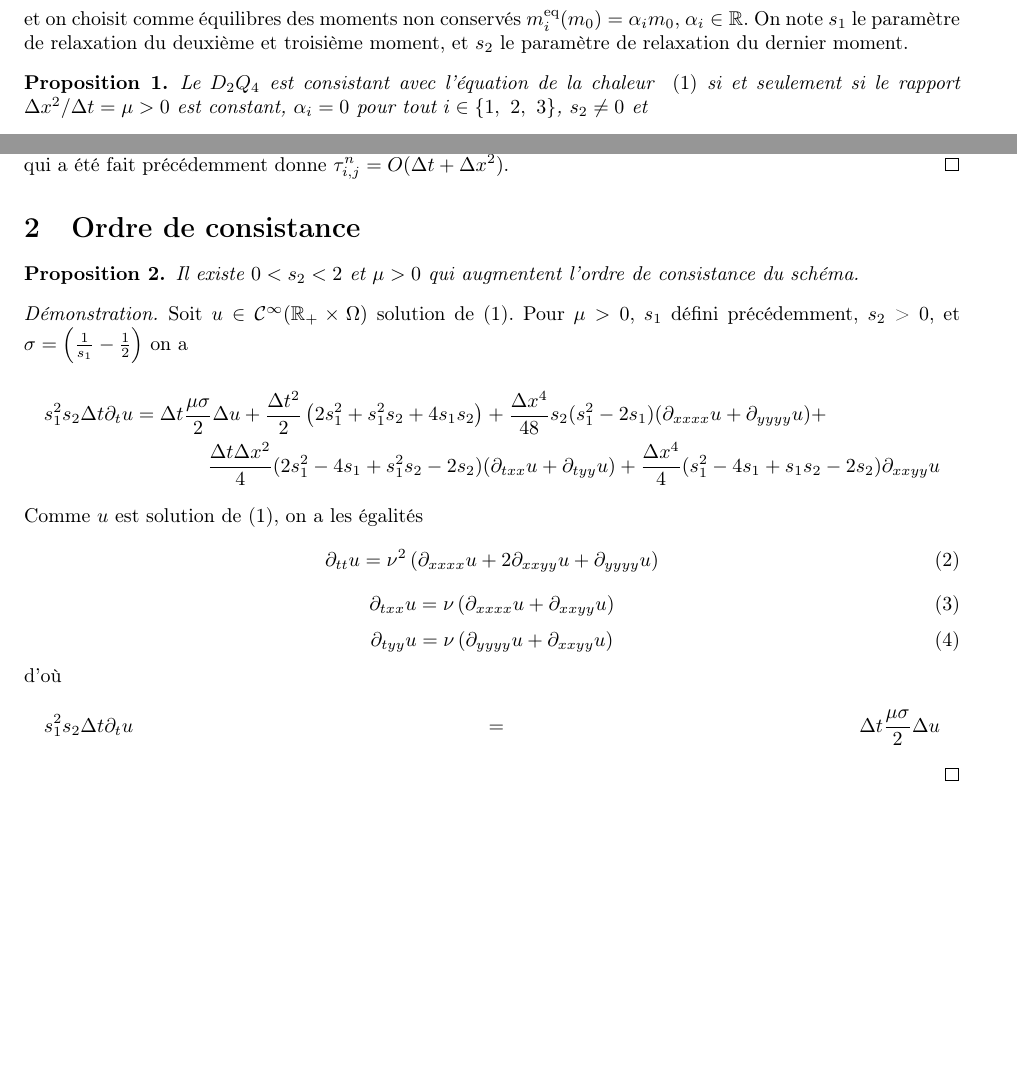
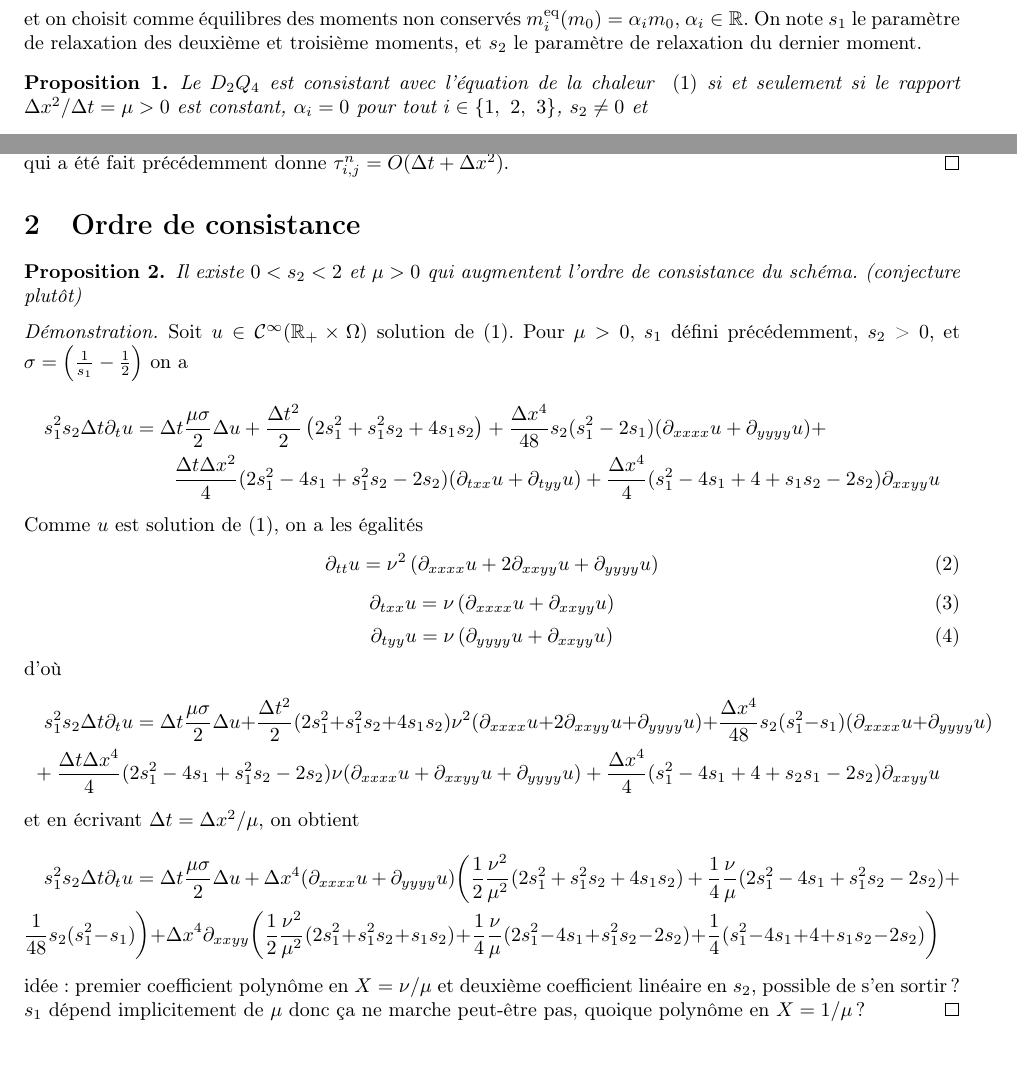
Before and after one commit to valentinrmn/Memoire-LBM, a LaTeX document (pdf/d2q4-consistance-non-final/main.tex): two parts of pages 1 and 2 of 2, joined at a grey line, cut so that both start at the same text. Compiled offline with pdfLaTeX.

Commit message:
Ordre de consistance PDF

```diff
--- a/pdf/d2q4-consistance-non-final/main.tex
+++ b/pdf/d2q4-consistance-non-final/main.tex
@@ -27,7 +27,7 @@
 \pagestyle{fancy}
 \fancyhf{}
 \rhead{Mémoire M2}
-\chead{Consistance $D_1Q_4$ }
+\chead{Consistance $D_2Q_4$ }
 \lhead{Valentin Roman}
 \rfoot{Page \thepage}
 
@@ -61,7 +61,7 @@ M =
     1 & -1 & 1 & -1\\
 \end{pmatrix}
 \]
-et on choisit comme équilibres des moments non conservés $m_i^\text{eq} (m_0) = \alpha_i m_0$, $\alpha_i \in \mathbb{R}$. On note $s_1$ le paramètre de relaxation du deuxième et troisième moment, et $s_2$ le paramètre de relaxation du dernier moment.
+et on choisit comme équilibres des moments non conservés $m_i^\text{eq} (m_0) = \alpha_i m_0$, $\alpha_i \in \mathbb{R}$. On note $s_1$ le paramètre de relaxation des deuxième et troisième moments, et $s_2$ le paramètre de relaxation du dernier moment.
 
 \begin{prop}\label{prop:consistance-D2Q4}
     Le $D_2Q_4$ est consistant avec l'équation de la chaleur ~\eqref{eq:chaleur-2d} si et seulement si le rapport $\Delta x^2/\Delta t = \mu > 0$ est constant, $\alpha_i = 0$ pour tout $i \in \{1,\ 2,\ 3\}$, $s_2 \neq 0$ et
@@ -113,14 +113,14 @@ $\impliedby$ Fixons $\mu = \Delta x^2/\Delta t$, $\alpha_i = 0$ pour $i = 1, 2,
 \section{Ordre de consistance}
 
 \begin{prop}
-Il existe $0<s_2<2$ et $\mu > 0$ qui augmentent l'ordre de consistance du schéma.
+Il existe $0<s_2<2$ et $\mu > 0$ qui augmentent l'ordre de consistance du schéma. (conjecture plutôt)
 \end{prop}
 
 \begin{proof}
 Soit $u \in \mathcal{C}^\infty(\mathbb{R}_+ \times \Omega)$ solution de \eqref{eq:chaleur-2d}. Pour $\mu > 0$, $s_1$ défini précédemment, $s_2$ > 0, et $\sigma = \left( \frac{1}{s_1} - \frac{1}{2} \right)$ on a
 \begin{multline*}
 s_1^2s_2 \Delta t \partial_t u = \Delta t \frac{\mu \sigma}{2} \Delta u + \frac{\Delta t^2}{2}\left( 2s_1^2 + s_1^2 s_2 + 4s_1s_2 \right) + \frac{\Delta x^4}{48} s_2(s_1^2-2s_1) (\partial_{xxxx}u + \partial_{yyyy} u) + \\
-\frac{\Delta t \Delta x^2}{4} (2s_1^2 - 4s_1 + s_1^2s_2 - 2s_2) (\partial_{txx} u + \partial_{tyy}u) + \frac{\Delta x^4}{4} (s_1^2 - 4s_1 + s_1s_2 - 2s_2) \partial_{xxyy} u
+\frac{\Delta t \Delta x^2}{4} (2s_1^2 - 4s_1 + s_1^2s_2 - 2s_2) (\partial_{txx} u + \partial_{tyy}u) + \frac{\Delta x^4}{4} (s_1^2 - 4s_1 + 4 + s_1s_2 - 2s_2) \partial_{xxyy} u
 \end{multline*}
 Comme $u$ est solution de \eqref{eq:chaleur-2d}, on a les égalités
 \begin{equation}
@@ -134,8 +134,14 @@ Comme $u$ est solution de \eqref{eq:chaleur-2d}, on a les égalités
 \end{equation}
 d'où
 \begin{multline*}
-    s_1^2s_2 \Delta t \partial_t u = \Delta t \frac{\mu \sigma}{2} \Delta u
+    s_1^2s_2 \Delta t \partial_t u = \Delta t \frac{\mu \sigma}{2} \Delta u + \frac{\Delta t^2}{2}(2s_1^2 + s_1^2s_2 + 4s_1s_2) \nu^2 (\partial_{xxxx} u + 2 \partial_{xxyy} u + \partial_{yyyy} u ) + \frac{\Delta x^4}{48} s_2 (s_1^2 - s_1) ( \partial_{xxxx} u + \partial_{yyyy} u) \\
+    + \frac{\Delta t \Delta x^4}{4}(2s_1^2 - 4 s_1 + s_1^2 s_2 - 2s_2) \nu (\partial_{xxxx} u + \partial_{xxyy} u + \partial_{yyyy} u ) + \frac{\Delta x^4}{4} (s_1^2 - 4 s_1 + 4 + s_2 s_1 - 2s_2) \partial_{xxyy} u
 \end{multline*}
+et en écrivant $\Delta t = \Delta x^2/\mu$, on obtient
+\begin{multline*}
+    s_1^2s_2 \Delta t \partial_t u = \Delta t \frac{\mu \sigma}{2} \Delta u +  \Delta x^4 ( \partial_{xxxx} u + \partial_{yyyy} u ) \biggl(  \frac{1}{2} \frac{\nu^2}{\mu^2}(2s_1^2 + s_1^2 s_2 + 4s_1s_2) + \frac{1}{4}\frac{\nu}{\mu}(2s_1^2 -4s_1 + s_1^2s_2 - 2s_2) + \\\frac{1}{48}s_2(s_1^2-s_1)\biggl) + \Delta x^4 \partial_{xxyy} \biggl( \frac{1}{2}\frac{\nu^2}{\mu^2}(2s_1^2+s_1^2s_2 + s_1s_2) + \frac{1}{4}\frac{\nu}{\mu} (2s_1^2 - 4s_1 + s_1^2s_2 - 2s_2) + \frac{1}{4}(s_1^2 - 4s_1 + 4 + s_1s_2 - 2s_2)\biggl)
+\end{multline*}
+idée: premier coefficient polynôme en $X = \nu/\mu$ et deuxième coefficient linéaire en $s_2$, possible de s'en sortir? $s_1$ dépend implicitement de $\mu$ donc ça ne marche peut-être pas, quoique polynôme en $X = 1/\mu$?
 \end{proof}
 
 
```
Also changed, not shown: pdf/d2q4-consistance-non-final/main.pdf, 4 other files.
